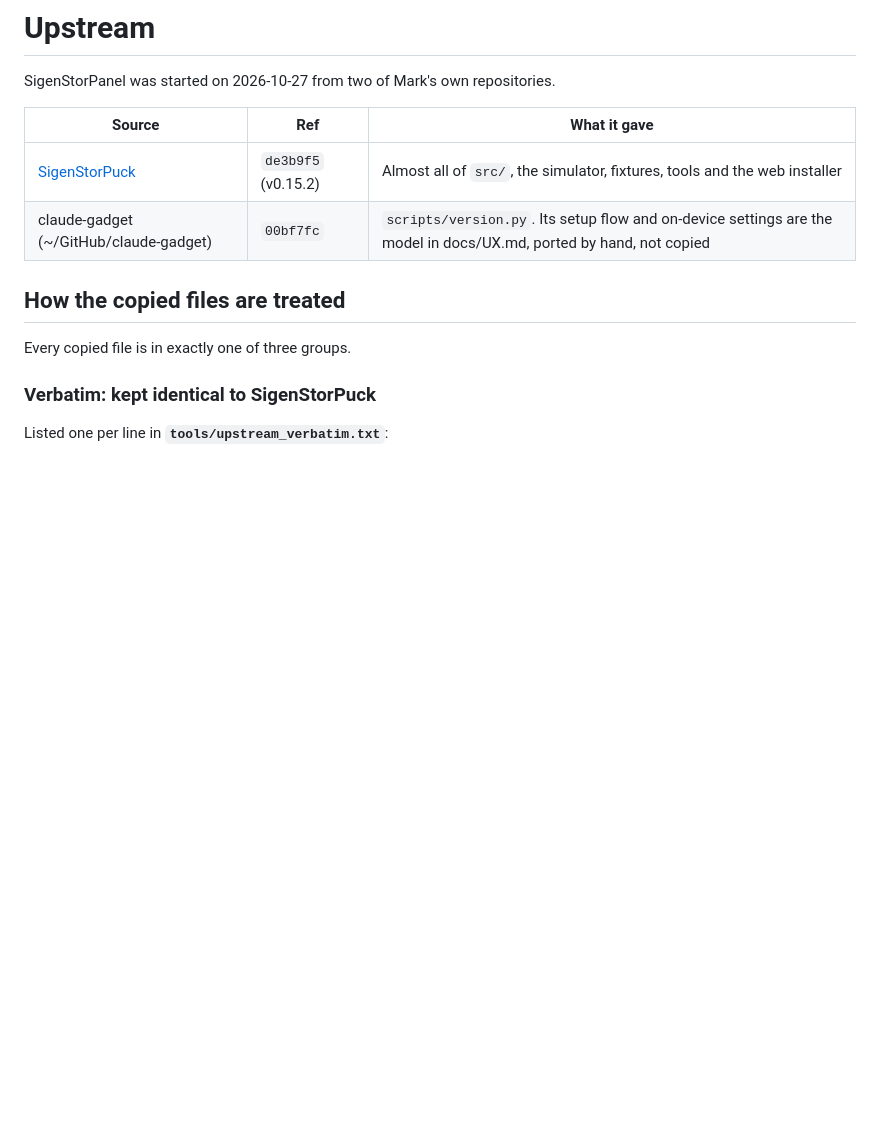
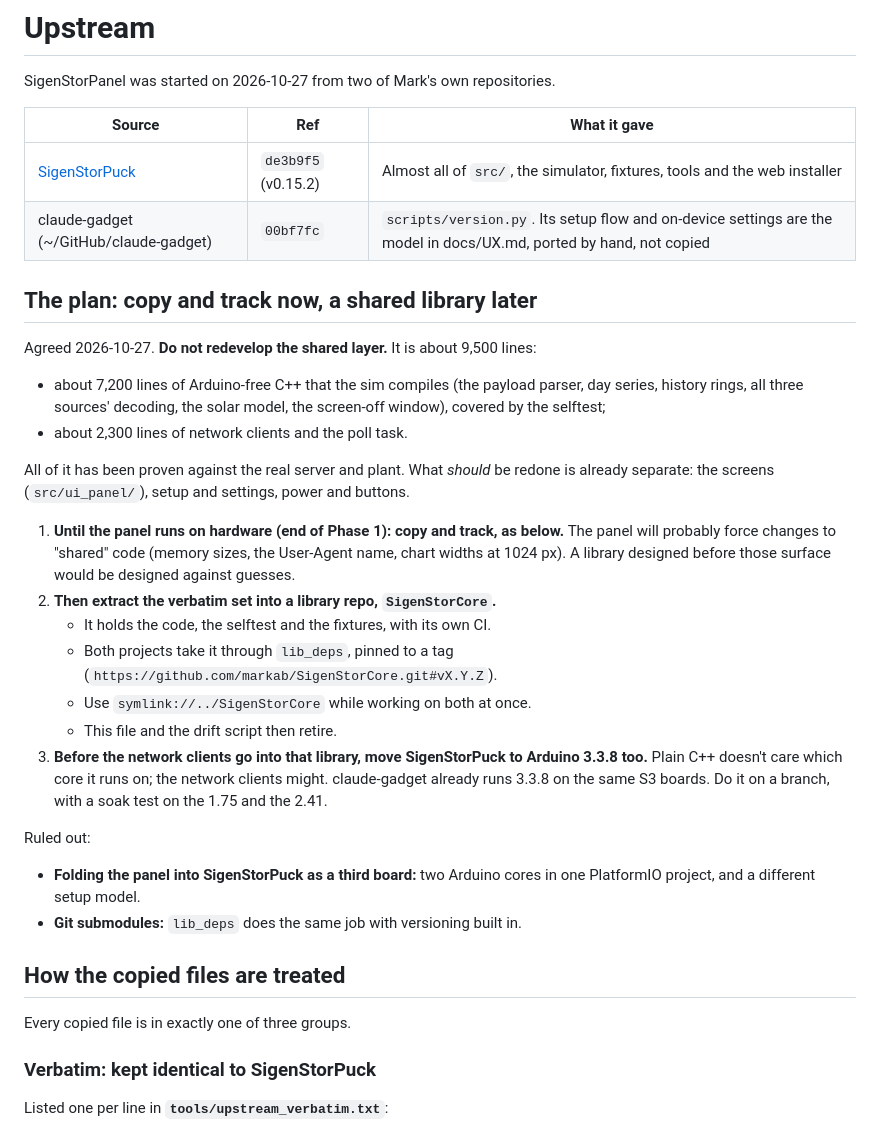
Before and after one commit to markab/SigenStorPanel, a Markdown page: UPSTREAM.md, the part around the change. Rendered like a GitHub page; blank space fills up the shorter version.

Commit message:
Record the plan for sharing code with SigenStorPuck
Copy and track until the panel runs on hardware, then extract the verbatim
set into a SigenStorCore library consumed through lib_deps, after moving the
Puck to Arduino 3.3.8.

Co-Authored-By: Claude Opus 5.5 <noreply@anthropic.com>

```diff
--- a/UPSTREAM.md
+++ b/UPSTREAM.md
@@ -6,6 +6,37 @@ SigenStorPanel was started on 2026-10-27 from two of Mark's own repositories.
 |---|---|---|
 | [SigenStorPuck](https://github.com/markab/SigenStorPuck) | `de3b9f5` (v0.15.2) | Almost all of `src/`, the simulator, fixtures, tools and the web installer |
 | claude-gadget (~/GitHub/claude-gadget) | `00bf7fc` | `scripts/version.py`. Its setup flow and on-device settings are the model in docs/UX.md, ported by hand, not copied |
+
+## The plan: copy and track now, a shared library later
+
+Agreed 2026-10-27. **Do not redevelop the shared layer.** It is about 9,500 lines:
+- about 7,200 lines of Arduino-free C++ that the sim compiles (the payload parser, day
+  series, history rings, all three sources' decoding, the solar model, the screen-off
+  window), covered by the selftest;
+- about 2,300 lines of network clients and the poll task.
+
+All of it has been proven against the real server and plant. What *should* be redone is
+already separate: the screens (`src/ui_panel/`), setup and settings, power and buttons.
+
+1. **Until the panel runs on hardware (end of Phase 1): copy and track, as below.** The
+   panel will probably force changes to "shared" code (memory sizes, the User-Agent name,
+   chart widths at 1024 px). A library designed before those surface would be designed
+   against guesses.
+2. **Then extract the verbatim set into a library repo, `SigenStorCore`.**
+   - It holds the code, the selftest and the fixtures, with its own CI.
+   - Both projects take it through `lib_deps`, pinned to a tag
+     (`https://github.com/markab/SigenStorCore.git#vX.Y.Z`).
+   - Use `symlink://../SigenStorCore` while working on both at once.
+   - This file and the drift script then retire.
+3. **Before the network clients go into that library, move SigenStorPuck to Arduino
+   3.3.8 too.** Plain C++ doesn't care which core it runs on; the network clients might.
+   claude-gadget already runs 3.3.8 on the same S3 boards. Do it on a branch, with a soak
+   test on the 1.75 and the 2.41.
+
+Ruled out:
+- **Folding the panel into SigenStorPuck as a third board:** two Arduino cores in one
+  PlatformIO project, and a different setup model.
+- **Git submodules:** `lib_deps` does the same job with versioning built in.
 
 ## How the copied files are treated
 
```
